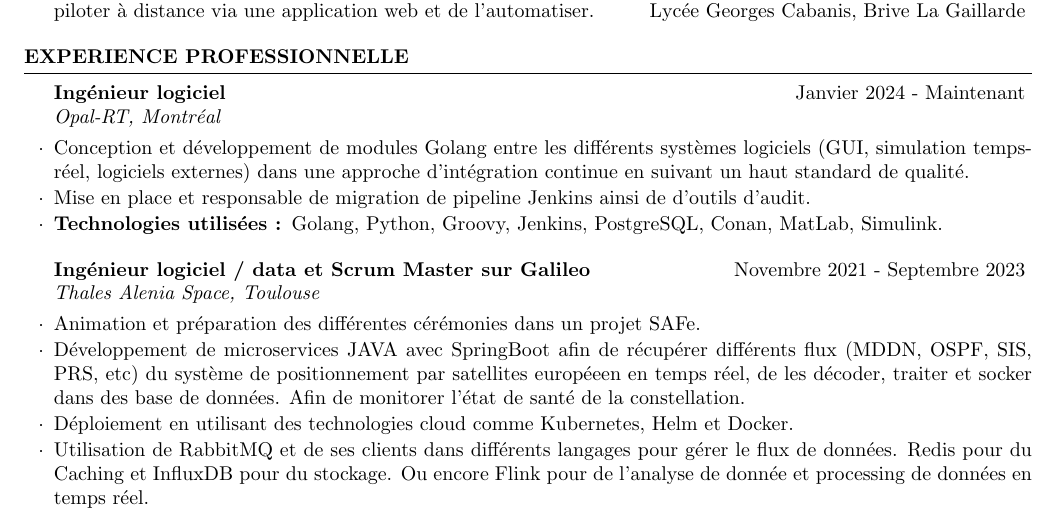
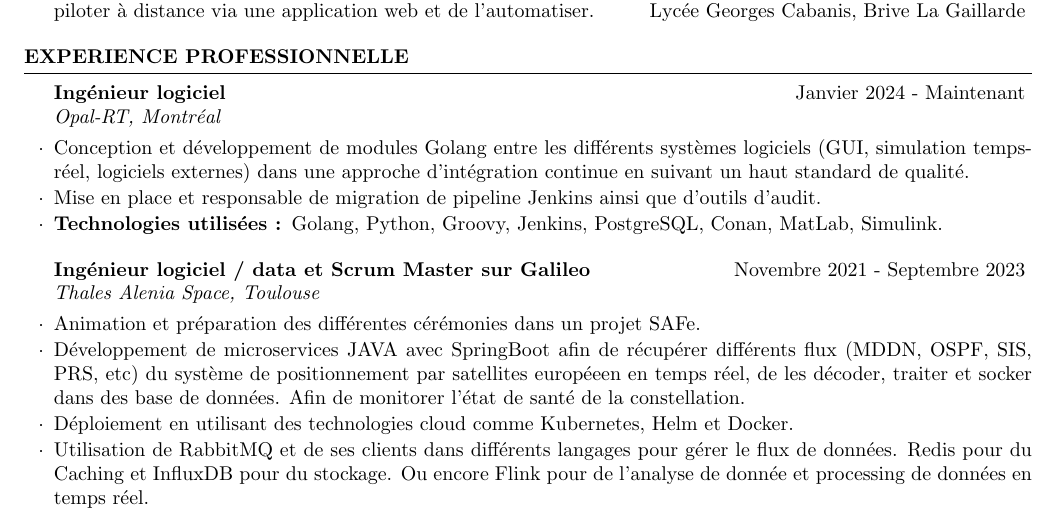
Before and after one commit to AlexandreBarde/AlexandreBarde, a LaTeX CV (FR_Resume/resume.tex): part of page 1 of 3, cut so that both start at the same text. Compiled offline with pdfLaTeX.

Commit message:
Add Master thesis + fix typo

```diff
--- a/FR_Resume/resume.tex
+++ b/FR_Resume/resume.tex
@@ -60,7 +60,7 @@
 
 	\begin{rSubsection}{Ingénieur logiciel}{Janvier 2024 - Maintenant}{Opal-RT, Montréal}{}
 		\item Conception et développement de modules Golang entre les différents systèmes logiciels (GUI, simulation temps-réel, logiciels externes) dans une approche d'intégration continue en suivant un haut standard de qualité.
-		\item Mise en place et responsable de migration de pipeline Jenkins ainsi de d'outils d'audit.
+		\item Mise en place et responsable de migration de pipeline Jenkins ainsi que d'outils d'audit.
 		\item \textbf{Technologies utilisées : }Golang, Python, Groovy, Jenkins, PostgreSQL, Conan, MatLab, Simulink.
 	\end{rSubsection}
 
```
Also changed, not shown: FR_Resume/resume.pdf (added), Memoire_BARDE_Alexandre.pdf (added), README.md.
